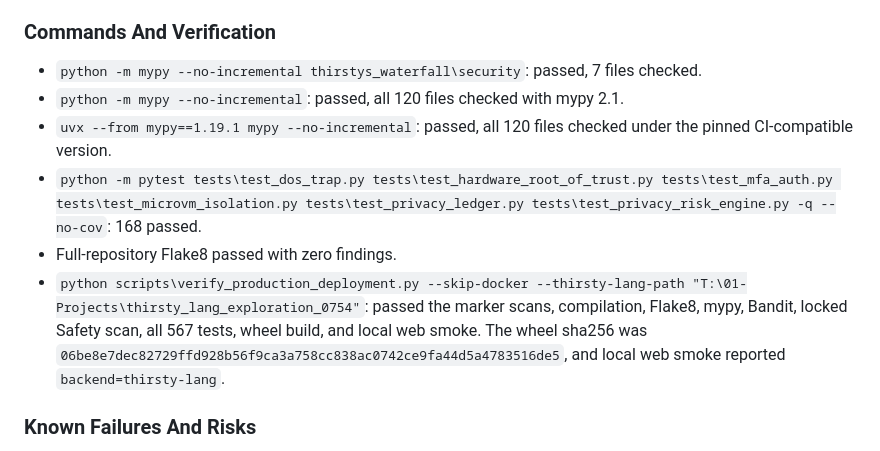
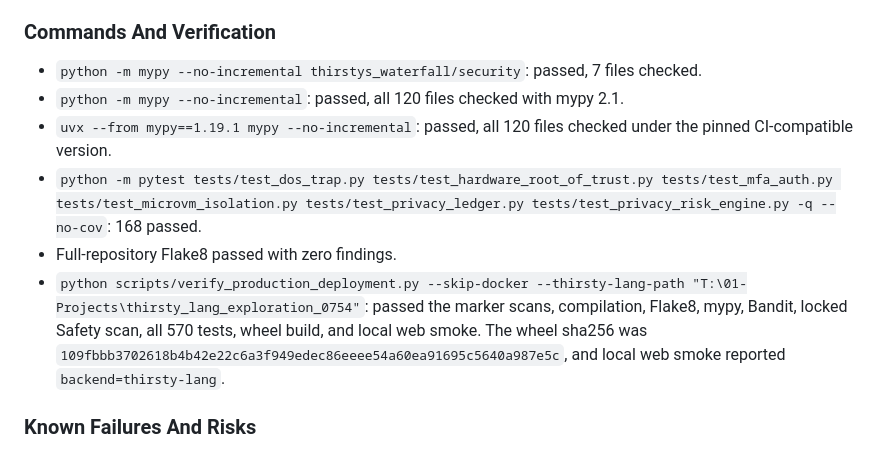
Before and after one commit to IAmSoThirsty/Thirstys-waterfall, a Markdown page: docs/operations/CONTINUITY_MAP.md, the part around the change. Drawn GitHub-style.

Commit message:
Refresh security verification evidence

```diff
--- a/docs/operations/CONTINUITY_MAP.md
+++ b/docs/operations/CONTINUITY_MAP.md
@@ -878,19 +878,19 @@ workflow, then finish the security package.
 
 ### Commands And Verification
 
-- `python -m mypy --no-incremental thirstys_waterfall\security`: passed, 7 files
+- `python -m mypy --no-incremental thirstys_waterfall/security`: passed, 7 files
   checked.
 - `python -m mypy --no-incremental`: passed, all 120 files checked with mypy
   2.1.
 - `uvx --from mypy==1.19.1 mypy --no-incremental`: passed, all 120 files
   checked under the pinned CI-compatible version.
-- `python -m pytest tests\test_dos_trap.py tests\test_hardware_root_of_trust.py tests\test_mfa_auth.py tests\test_microvm_isolation.py tests\test_privacy_ledger.py tests\test_privacy_risk_engine.py -q --no-cov`:
+- `python -m pytest tests/test_dos_trap.py tests/test_hardware_root_of_trust.py tests/test_mfa_auth.py tests/test_microvm_isolation.py tests/test_privacy_ledger.py tests/test_privacy_risk_engine.py -q --no-cov`:
   168 passed.
 - Full-repository Flake8 passed with zero findings.
-- `python scripts\verify_production_deployment.py --skip-docker --thirsty-lang-path "T:\01-Projects\thirsty_lang_exploration_0754"`:
+- `python scripts/verify_production_deployment.py --skip-docker --thirsty-lang-path "T:\01-Projects\thirsty_lang_exploration_0754"`:
   passed the marker scans, compilation, Flake8, mypy, Bandit, locked Safety
-  scan, all 567 tests, wheel build, and local web smoke. The wheel sha256 was
-  `06be8e7dec82729ffd928b56f9ca3a758cc838ac0742ce9fa44d5a4783516de5`,
+  scan, all 570 tests, wheel build, and local web smoke. The wheel sha256 was
+  `109fbbb3702618b4b42e22c6a3f949edec86eeee54a60ea91695c5640a987e5c`,
   and local web smoke reported `backend=thirsty-lang`.
 
 ### Known Failures And Risks
```
